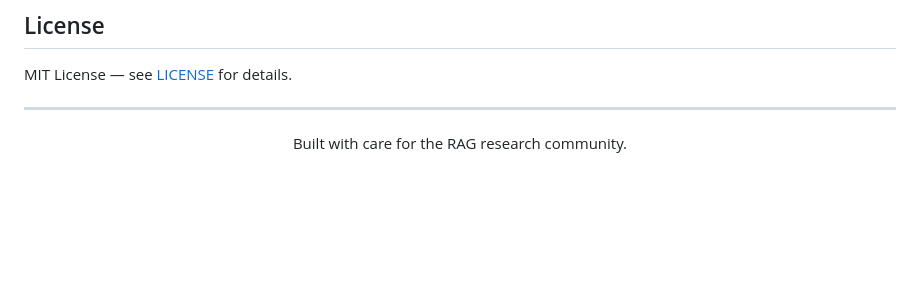
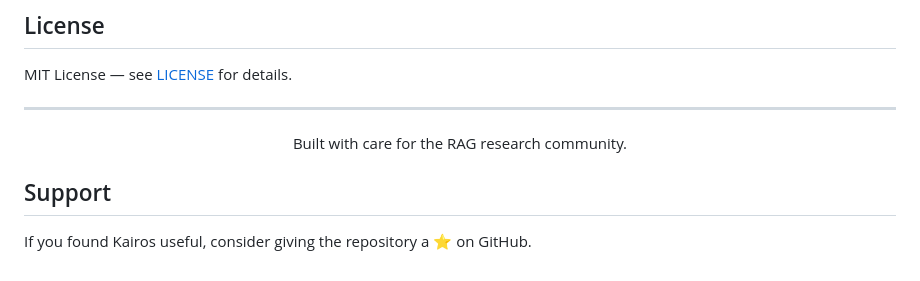
Before and after one commit to ANUBprad/kairos, a Markdown page: README.md, the part around the change. GitHub-like rendering; blank space fills up the shorter version.

Commit message:
docs: add support section to README

```diff
--- a/README.md
+++ b/README.md
@@ -488,3 +488,7 @@ MIT License — see [LICENSE](LICENSE) for details.
 <p align="center">
   Built with care for the RAG research community.
 </p>
+
+## Support
+
+If you found Kairos useful, consider giving the repository a ⭐ on GitHub.
```
